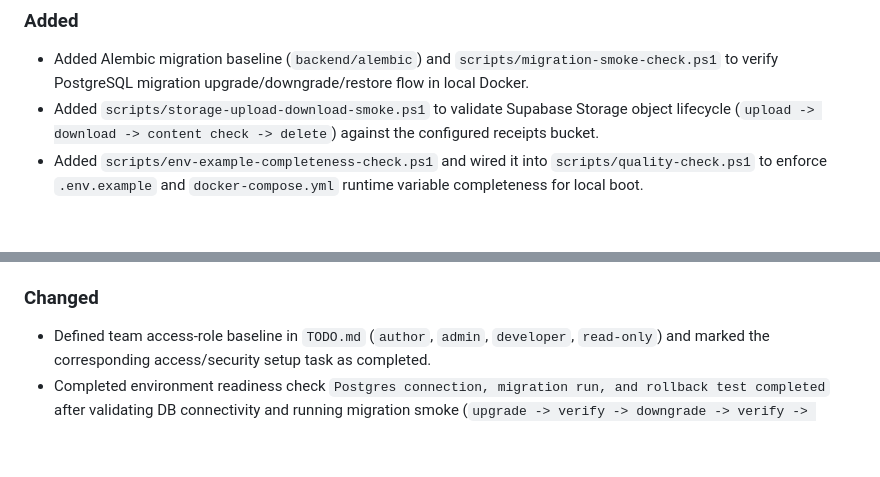
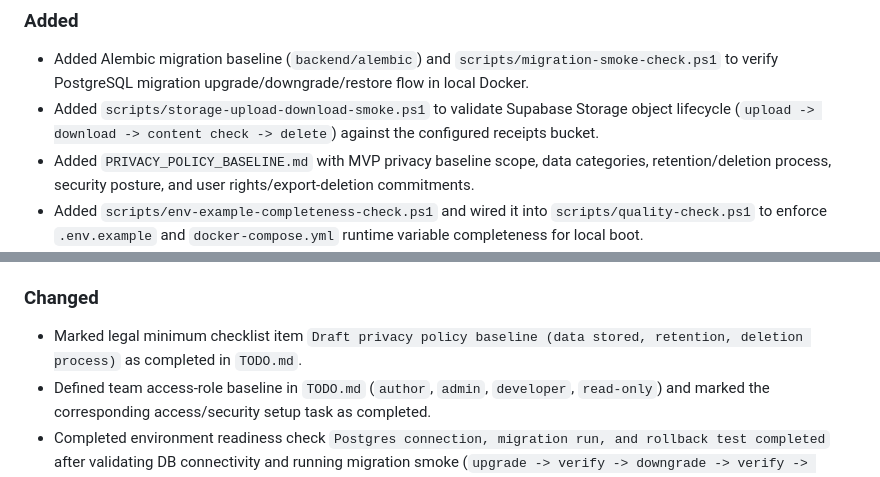
Before and after one commit to trodem/personal_ai_assistant, a Markdown page: CHANGELOG.md, 2 parts joined by grey strips. GitHub-like rendering; blank space fills up the shorter version.

Commit message:
docs(legal): add MVP privacy policy baseline and close checklist item

```diff
--- a/CHANGELOG.md
+++ b/CHANGELOG.md
@@ -9,6 +9,7 @@ Format inspired by Keep a Changelog and Semantic Versioning principles.
 ### Added
 - Added Alembic migration baseline (`backend/alembic`) and `scripts/migration-smoke-check.ps1` to verify PostgreSQL migration upgrade/downgrade/restore flow in local Docker.
 - Added `scripts/storage-upload-download-smoke.ps1` to validate Supabase Storage object lifecycle (`upload -> download -> content check -> delete`) against the configured receipts bucket.
+- Added `PRIVACY_POLICY_BASELINE.md` with MVP privacy baseline scope, data categories, retention/deletion process, security posture, and user rights/export-deletion commitments.
 - Added `scripts/env-example-completeness-check.ps1` and wired it into `scripts/quality-check.ps1` to enforce `.env.example` and `docker-compose.yml` runtime variable completeness for local boot.
 - Baseline `docker-compose.yml` with local `backend` and `postgres` (`pgvector`) services so `docker compose config` validates successfully.
 - Added container healthchecks for backend and postgres so both services report healthy in `docker compose ps`.
@@ -48,6 +49,7 @@ Format inspired by Keep a Changelog and Semantic Versioning principles.
 - Baseline `.env.example` with Supabase/OpenAI/Stripe and runtime configuration placeholders for local bootstrap.
 
 ### Changed
+- Marked legal minimum checklist item `Draft privacy policy baseline (data stored, retention, deletion process)` as completed in `TODO.md`.
 - Defined team access-role baseline in `TODO.md` (`author`, `admin`, `developer`, `read-only`) and marked the corresponding access/security setup task as completed.
 - Completed environment readiness check `Postgres connection, migration run, and rollback test completed` after validating DB connectivity and running migration smoke (`upgrade -> verify -> downgrade -> verify -> restore`).
 - Completed environment readiness check `Object storage upload/download test completed` after running `scripts/storage-upload-download-smoke.ps1` successfully.
```
Also changed, not shown: PRIVACY_POLICY_BASELINE.md (added, +48 -0 lines), TODO.md (+3 -3 lines).
